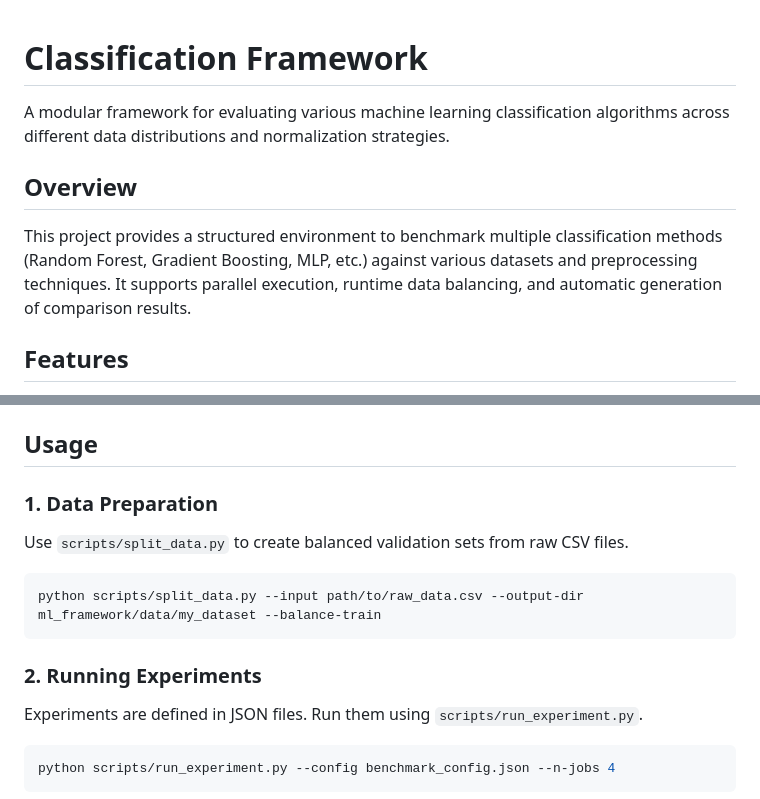
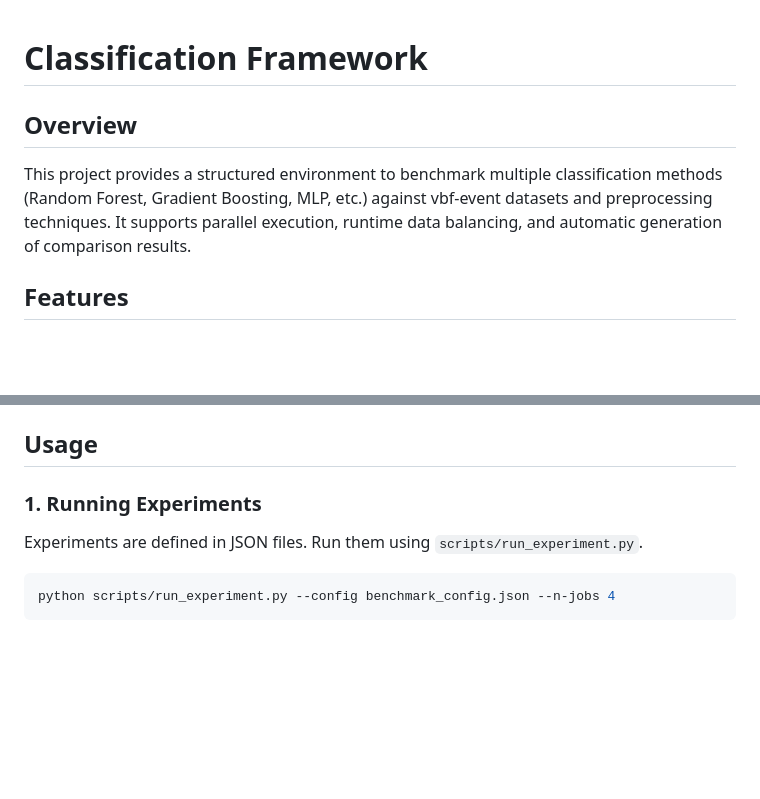
Before and after one commit to Spatenfe/vbf_event_classifier, a Markdown page: README.md, 2 parts joined by grey strips. GitHub-like rendering; blank space fills up the shorter version.

Commit message:
Revise README for clarity on experiment setup
Updated README to clarify data preparation steps and emphasize running experiments.

````diff
--- a/README.md
+++ b/README.md
@@ -1,10 +1,8 @@
 # Classification Framework
-
-A modular framework for evaluating various machine learning classification algorithms across different data distributions and normalization strategies.
 
 ## Overview
 
-This project provides a structured environment to benchmark multiple classification methods (Random Forest, Gradient Boosting, MLP, etc.) against various datasets and preprocessing techniques. It supports parallel execution, runtime data balancing, and automatic generation of comparison results.
+This project provides a structured environment to benchmark multiple classification methods (Random Forest, Gradient Boosting, MLP, etc.) against vbf-event datasets and preprocessing techniques. It supports parallel execution, runtime data balancing, and automatic generation of comparison results.
 
 ## Features
 
@@ -26,15 +24,7 @@ This project provides a structured environment to benchmark multiple classificat
 
 ## Usage
 
-### 1. Data Preparation
-
-Use `scripts/split_data.py` to create balanced validation sets from raw CSV files.
-
-```bash
-python scripts/split_data.py --input path/to/raw_data.csv --output-dir ml_framework/data/my_dataset --balance-train
-```
-
-### 2. Running Experiments
+### 1. Running Experiments
 
 Experiments are defined in JSON files. Run them using `scripts/run_experiment.py`.
 
````
